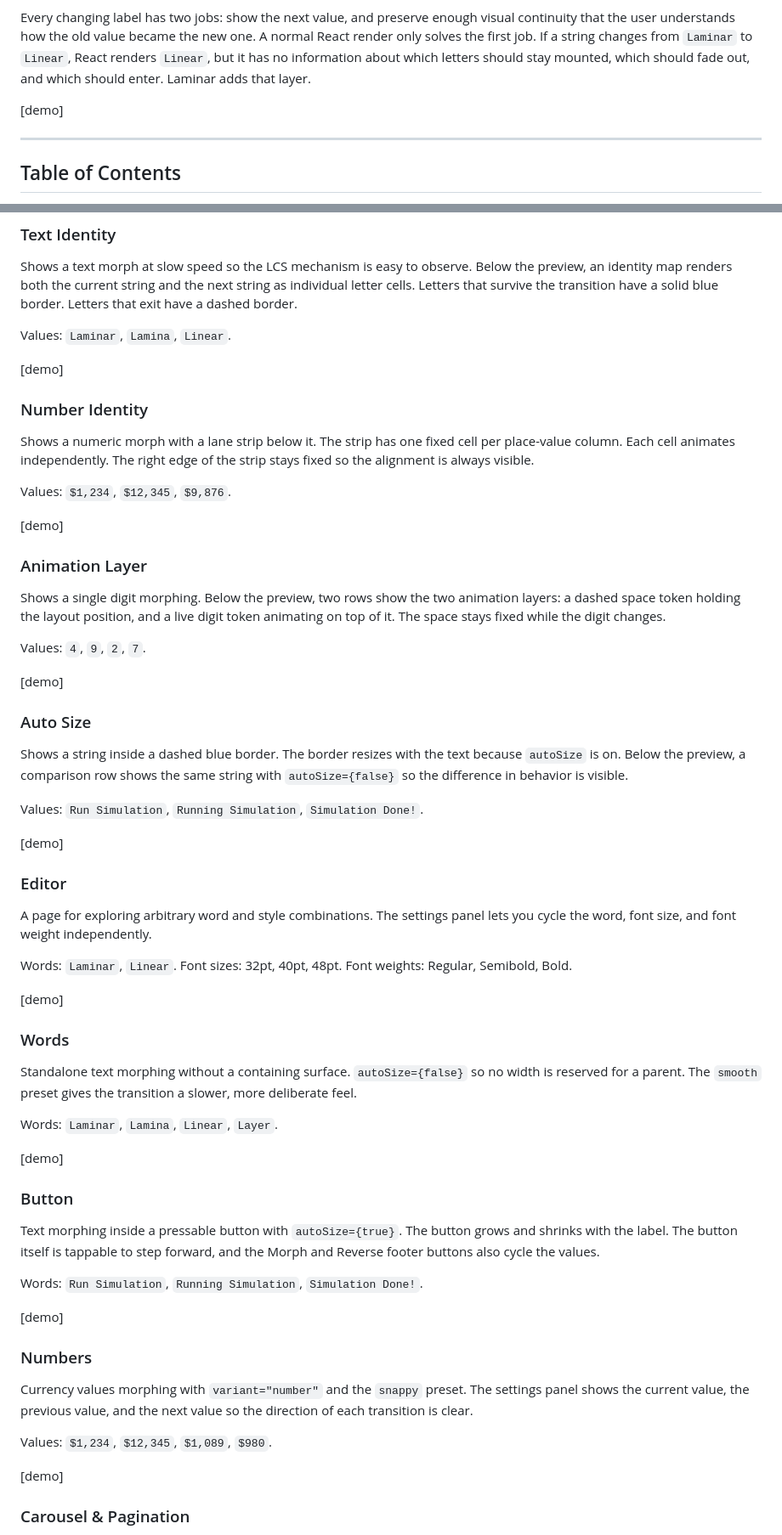
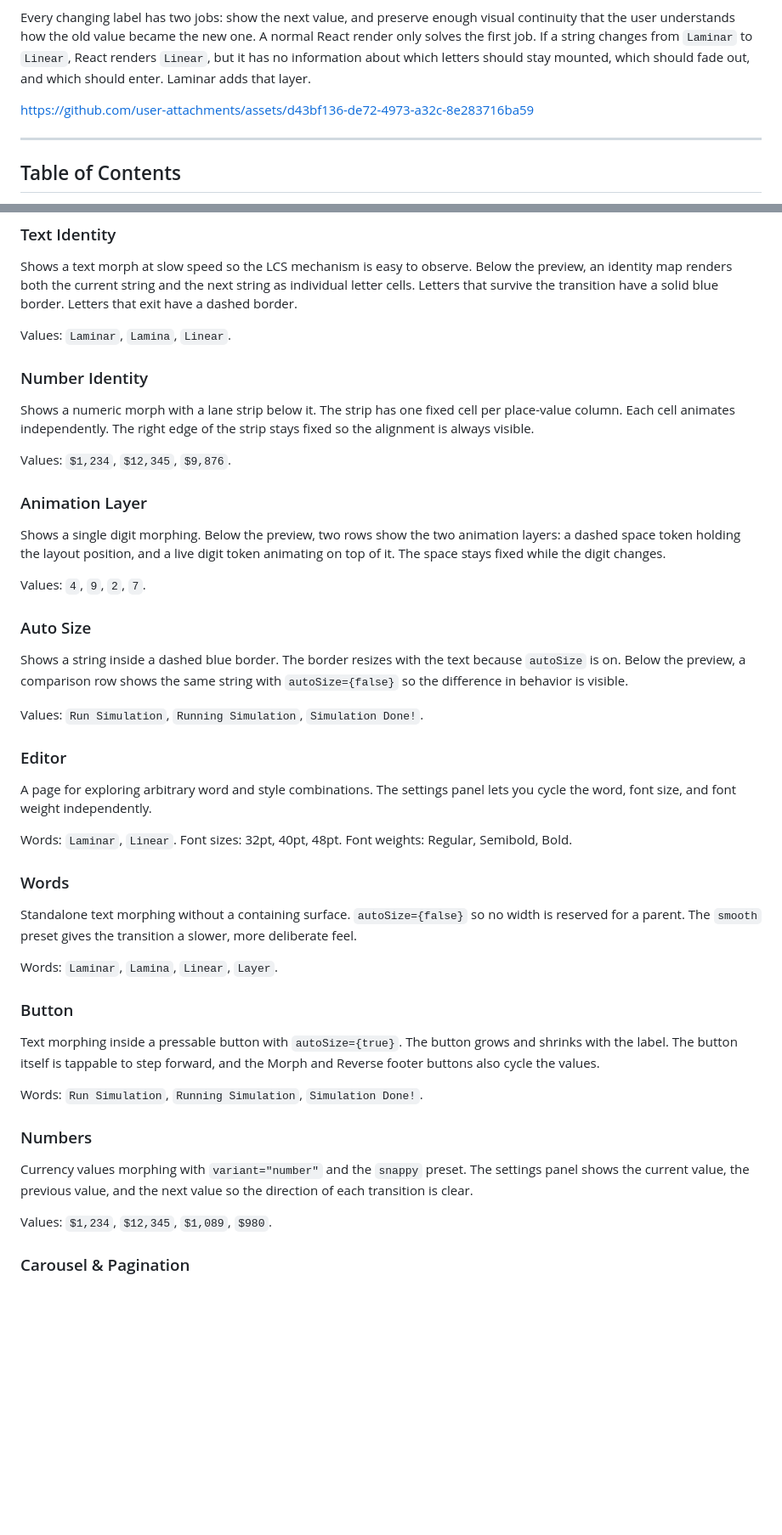
Before and after one commit to cajaun/laminar, a Markdown page: README.md, 2 parts joined by grey strips. Shown at 85% size. GitHub-like rendering; blank space fills up the shorter version.

Commit message:
Added demos

```diff
--- a/README.md
+++ b/README.md
@@ -4,7 +4,7 @@ Laminar is a React Native animation system for morphing text and numeric strings
 
 Every changing label has two jobs: show the next value, and preserve enough visual continuity that the user understands how the old value became the new one. A normal React render only solves the first job. If a string changes from `Laminar` to `Linear`, React renders `Linear`, but it has no information about which letters should stay mounted, which should fade out, and which should enter. Laminar adds that layer.
 
-[demo]
+https://github.com/user-attachments/assets/d43bf136-de72-4973-a32c-8e283716ba59
 
 ---
 
@@ -664,7 +665,6 @@ Shows a text morph at slow speed so the LCS mechanism is easy to observe. Below
 
 Values: `Laminar`, `Lamina`, `Linear`.
 
-[demo]
 
 ### Number Identity
 
@@ -672,7 +672,6 @@ Shows a numeric morph with a lane strip below it. The strip has one fixed cell p
 
 Values: `$1,234`, `$12,345`, `$9,876`.
 
-[demo]
 
 ### Animation Layer
 
@@ -680,7 +679,6 @@ Shows a single digit morphing. Below the preview, two rows show the two animatio
 
 Values: `4`, `9`, `2`, `7`.
 
-[demo]
 
 ### Auto Size
 
@@ -688,7 +686,6 @@ Shows a string inside a dashed blue border. The border resizes with the text bec
 
 Values: `Run Simulation`, `Running Simulation`, `Simulation Done!`.
 
-[demo]
 
 ### Editor
 
@@ -696,7 +693,6 @@ A page for exploring arbitrary word and style combinations. The settings panel l
 
 Words: `Laminar`, `Linear`. Font sizes: 32pt, 40pt, 48pt. Font weights: Regular, Semibold, Bold.
 
-[demo]
 
 ### Words
 
@@ -704,7 +700,6 @@ Standalone text morphing without a containing surface. `autoSize={false}` so no
 
 Words: `Laminar`, `Lamina`, `Linear`, `Layer`.
 
-[demo]
 
 ### Button
 
@@ -712,7 +707,6 @@ Text morphing inside a pressable button with `autoSize={true}`. The button grows
 
 Words: `Run Simulation`, `Running Simulation`, `Simulation Done!`.
 
-[demo]
 
 ### Numbers
 
@@ -720,7 +714,6 @@ Currency values morphing with `variant="number"` and the `snappy` preset. The se
 
 Values: `$1,234`, `$12,345`, `$1,089`, `$980`.
 
-[demo]
 
 ### Carousel & Pagination
 
```
Also changed, not shown: other parts of README.md (+6 -9 lines).
